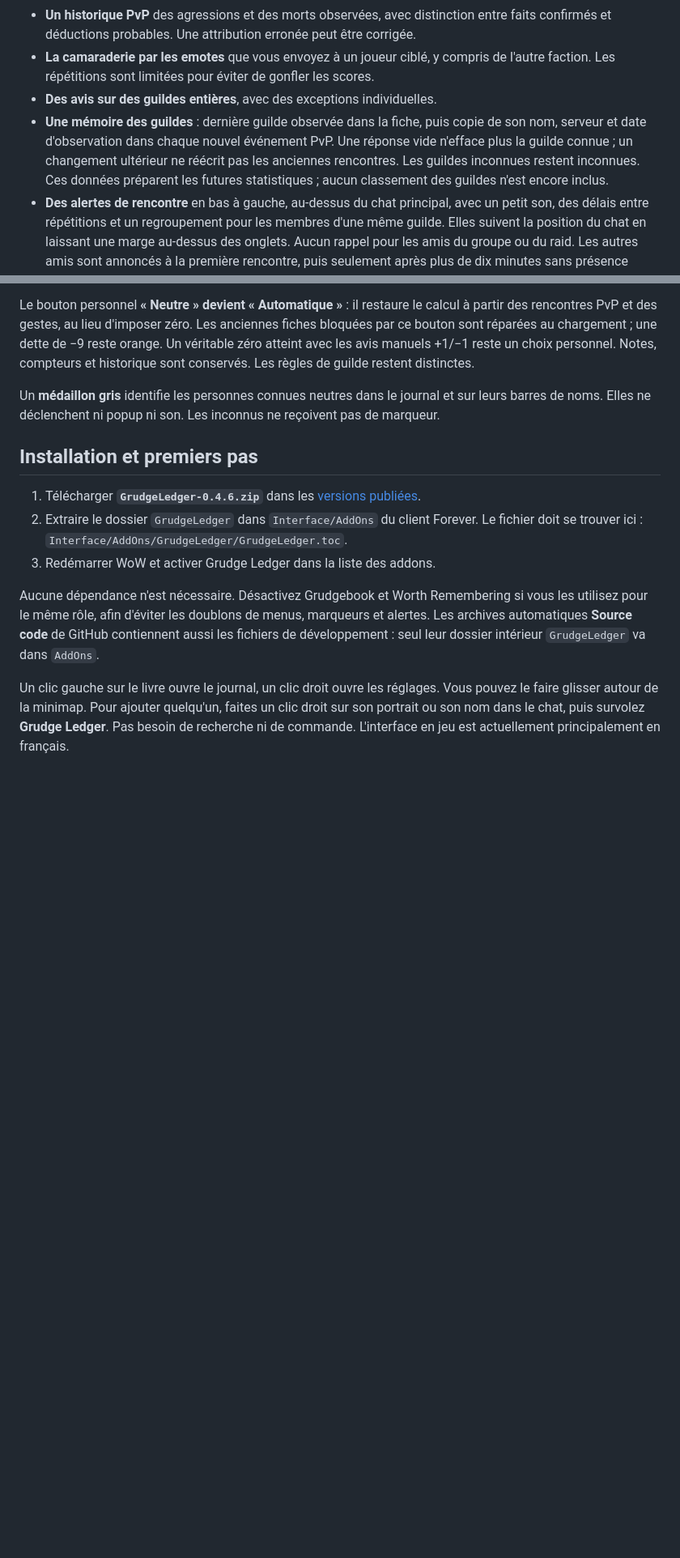
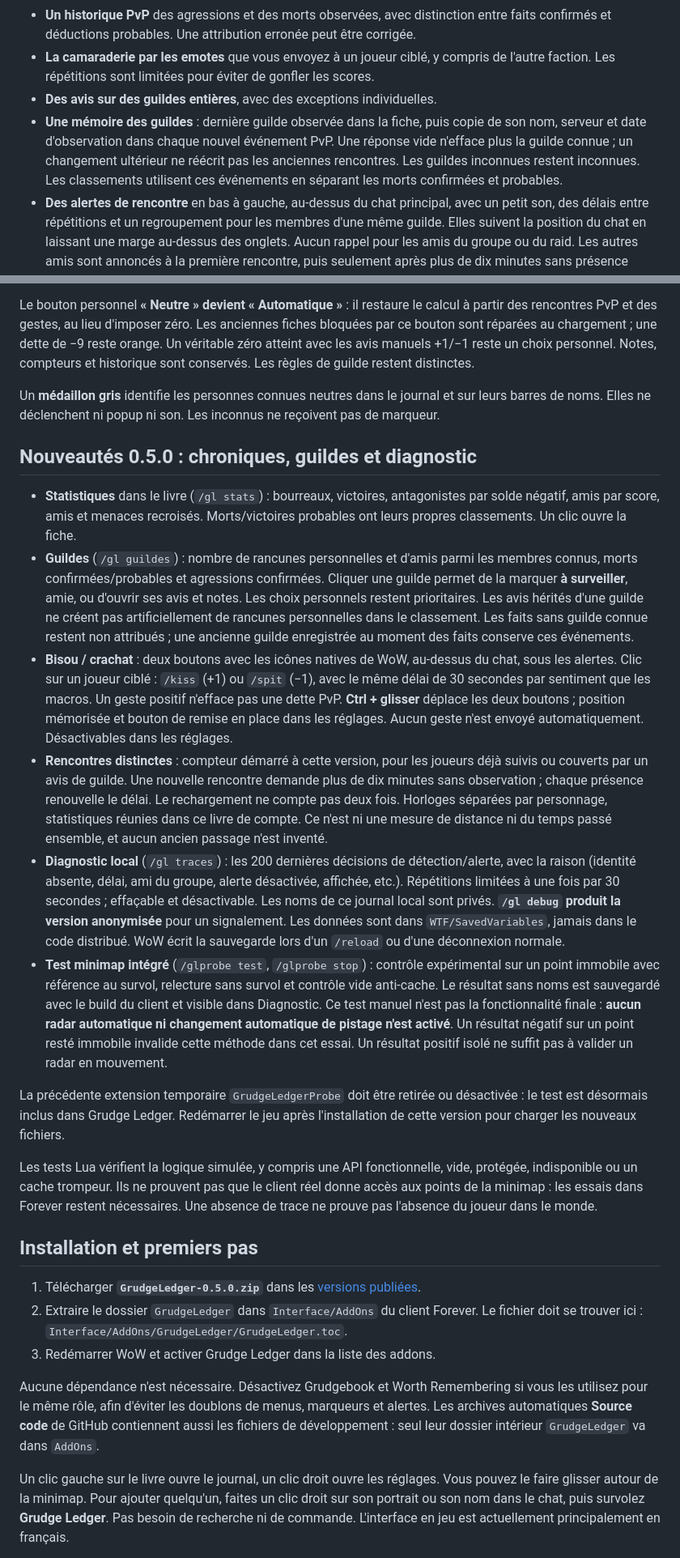
Before and after one commit to Aizakira/GrudgeLedger, a Markdown page: README.fr.md, 2 parts joined by grey strips. Shown at 81% size. Rendered like a GitHub page; blank space fills up the shorter version.

Commit message:
Add guild and player statistics, quick gestures and detection diagnostics

```diff
--- a/README.fr.md
+++ b/README.fr.md
@@ -24,7 +24,7 @@ C'est un petit projet personnel, partagé tel quel. Il pourra évoluer avec les
 - **Un historique PvP** des agressions et des morts observées, avec distinction entre faits confirmés et déductions probables. Une attribution erronée peut être corrigée.
 - **La camaraderie par les emotes** que vous envoyez à un joueur ciblé, y compris de l'autre faction. Les répétitions sont limitées pour éviter de gonfler les scores.
 - **Des avis sur des guildes entières**, avec des exceptions individuelles.
-- **Une mémoire des guildes** : dernière guilde observée dans la fiche, puis copie de son nom, serveur et date d'observation dans chaque nouvel événement PvP. Une réponse vide n'efface plus la guilde connue ; un changement ultérieur ne réécrit pas les anciennes rencontres. Les guildes inconnues restent inconnues. Ces données préparent les futures statistiques ; aucun classement des guildes n'est encore inclus.
+- **Une mémoire des guildes** : dernière guilde observée dans la fiche, puis copie de son nom, serveur et date d'observation dans chaque nouvel événement PvP. Une réponse vide n'efface plus la guilde connue ; un changement ultérieur ne réécrit pas les anciennes rencontres. Les guildes inconnues restent inconnues. Les classements utilisent ces événements en séparant les morts confirmées et probables.
 - **Des alertes de rencontre** en bas à gauche, au-dessus du chat principal, avec un petit son, des délais entre répétitions et un regroupement pour les membres d'une même guilde. Elles suivent la position du chat en laissant une marge au-dessus des onglets. Aucun rappel pour les amis du groupe ou du raid. Les autres amis sont annoncés à la première rencontre, puis seulement après plus de dix minutes sans présence observée : chaque recroisement repousse ce délai, même après un rechargement d'interface. Chaque personnage possède son propre compteur.
 - **Une liste centrée sur vos relations** : rejoindre un groupe n’ajoute plus les inconnus. Les groupes partagés sont suivis pour vos contacts ; les anciennes fiches constituées uniquement de groupes sont masquées sans effacement. Les avis, notes et événements PvP restent visibles.
 - **Un journal personnel** pour les notes, rencontres, groupes partagés et événements PvP, accessible par le livre de la minimap ou `/gl`.
@@ -47,9 +47,23 @@ Le bouton personnel **« Neutre » devient « Automatique »** : il restaure le
 
 Un **médaillon gris** identifie les personnes connues neutres dans le journal et sur leurs barres de noms. Elles ne déclenchent ni popup ni son. Les inconnus ne reçoivent pas de marqueur.
 
+
+## Nouveautés 0.5.0 : chroniques, guildes et diagnostic
+
+- **Statistiques** dans le livre (`/gl stats`) : bourreaux, victoires, antagonistes par solde négatif, amis par score, amis et menaces recroisés. Morts/victoires probables ont leurs propres classements. Un clic ouvre la fiche.
+- **Guildes** (`/gl guildes`) : nombre de rancunes personnelles et d'amis parmi les membres connus, morts confirmées/probables et agressions confirmées. Cliquer une guilde permet de la marquer **à surveiller**, amie, ou d'ouvrir ses avis et notes. Les choix personnels restent prioritaires. Les avis hérités d'une guilde ne créent pas artificiellement de rancunes personnelles dans le classement. Les faits sans guilde connue restent non attribués ; une ancienne guilde enregistrée au moment des faits conserve ces événements.
+- **Bisou / crachat** : deux boutons avec les icônes natives de WoW, au-dessus du chat, sous les alertes. Clic sur un joueur ciblé : `/kiss` (+1) ou `/spit` (−1), avec le même délai de 30 secondes par sentiment que les macros. Un geste positif n'efface pas une dette PvP. **Ctrl + glisser** déplace les deux boutons ; position mémorisée et bouton de remise en place dans les réglages. Aucun geste n'est envoyé automatiquement. Désactivables dans les réglages.
+- **Rencontres distinctes** : compteur démarré à cette version, pour les joueurs déjà suivis ou couverts par un avis de guilde. Une nouvelle rencontre demande plus de dix minutes sans observation ; chaque présence renouvelle le délai. Le rechargement ne compte pas deux fois. Horloges séparées par personnage, statistiques réunies dans ce livre de compte. Ce n'est ni une mesure de distance ni du temps passé ensemble, et aucun ancien passage n'est inventé.
+- **Diagnostic local** (`/gl traces`) : les 200 dernières décisions de détection/alerte, avec la raison (identité absente, délai, ami du groupe, alerte désactivée, affichée, etc.). Répétitions limitées à une fois par 30 secondes ; effaçable et désactivable. Les noms de ce journal local sont privés. **`/gl debug` produit la version anonymisée** pour un signalement. Les données sont dans `WTF/SavedVariables`, jamais dans le code distribué. WoW écrit la sauvegarde lors d'un `/reload` ou d'une déconnexion normale.
+- **Test minimap intégré** (`/glprobe test`, `/glprobe stop`) : contrôle expérimental sur un point immobile avec référence au survol, relecture sans survol et contrôle vide anti-cache. Le résultat sans noms est sauvegardé avec le build du client et visible dans Diagnostic. Ce test manuel n'est pas la fonctionnalité finale : **aucun radar automatique ni changement automatique de pistage n'est activé**. Un résultat négatif sur un point resté immobile invalide cette méthode dans cet essai. Un résultat positif isolé ne suffit pas à valider un radar en mouvement.
+
+La précédente extension temporaire `GrudgeLedgerProbe` doit être retirée ou désactivée : le test est désormais inclus dans Grudge Ledger. Redémarrer le jeu après l'installation de cette version pour charger les nouveaux fichiers.
+
+Les tests Lua vérifient la logique simulée, y compris une API fonctionnelle, vide, protégée, indisponible ou un cache trompeur. Ils ne prouvent pas que le client réel donne accès aux points de la minimap : les essais dans Forever restent nécessaires. Une absence de trace ne prouve pas l'absence du joueur dans le monde.
+
 ## Installation et premiers pas
 
-1. Télécharger **`GrudgeLedger-0.4.6.zip`** dans les [versions publiées](https://github.com/Aizakira/GrudgeLedger/releases/latest).
+1. Télécharger **`GrudgeLedger-0.5.0.zip`** dans les [versions publiées](https://github.com/Aizakira/GrudgeLedger/releases/latest).
 2. Extraire le dossier `GrudgeLedger` dans `Interface/AddOns` du client Forever. Le fichier doit se trouver ici : `Interface/AddOns/GrudgeLedger/GrudgeLedger.toc`.
 3. Redémarrer WoW et activer Grudge Ledger dans la liste des addons.
 
```
Also changed, not shown: other parts of README.fr.md (+1 -1 lines), README.md (+18 -3 lines), docs/guild-rankings.png (added), docs/statistics.png (added), 16 other files.
